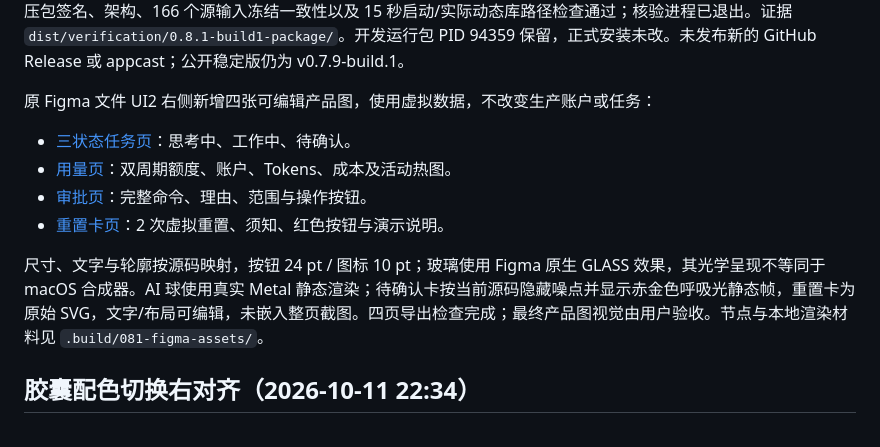
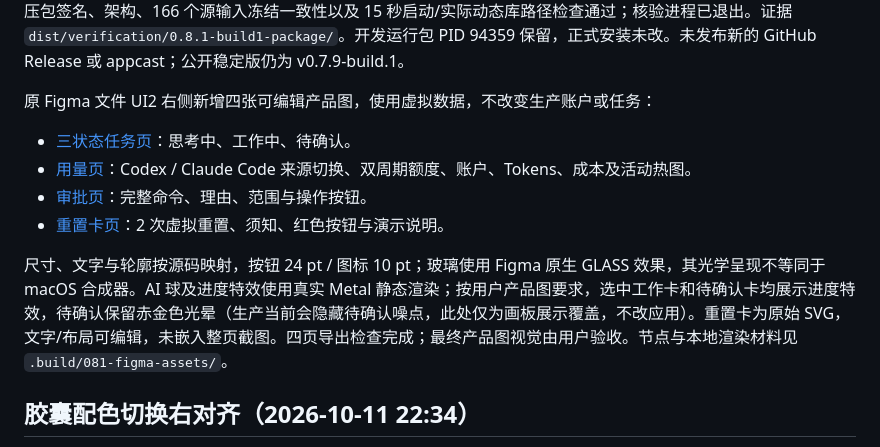
Before and after one commit to Duoasa/QuotaView, a Markdown page: HANDOFF.md, the part around the change. Drawn GitHub-style.

Commit message:
docs: record product-art progress and provider switch

```diff
--- a/HANDOFF.md
+++ b/HANDOFF.md
@@ -11,11 +11,11 @@
 原 Figma 文件 UI2 右侧新增四张可编辑产品图，使用虚拟数据，不改变生产账户或任务：
 
 - [三状态任务页](https://www.figma.com/design/hS0Dwc9S9EJGEbkkplxH4v/QuotaView?node-id=198-337)：思考中、工作中、待确认。
-- [用量页](https://www.figma.com/design/hS0Dwc9S9EJGEbkkplxH4v/QuotaView?node-id=205-401)：双周期额度、账户、Tokens、成本及活动热图。
+- [用量页](https://www.figma.com/design/hS0Dwc9S9EJGEbkkplxH4v/QuotaView?node-id=205-401)：Codex / Claude Code 来源切换、双周期额度、账户、Tokens、成本及活动热图。
 - [审批页](https://www.figma.com/design/hS0Dwc9S9EJGEbkkplxH4v/QuotaView?node-id=205-402)：完整命令、理由、范围与操作按钮。
 - [重置卡页](https://www.figma.com/design/hS0Dwc9S9EJGEbkkplxH4v/QuotaView?node-id=205-403)：2 次虚拟重置、须知、红色按钮与演示说明。
 
-尺寸、文字与轮廓按源码映射，按钮 24 pt / 图标 10 pt；玻璃使用 Figma 原生 GLASS 效果，其光学呈现不等同于 macOS 合成器。AI 球使用真实 Metal 静态渲染；待确认卡按当前源码隐藏噪点并显示赤金色呼吸光静态帧，重置卡为原始 SVG，文字/布局可编辑，未嵌入整页截图。四页导出检查完成；最终产品图视觉由用户验收。节点与本地渲染材料见 `.build/081-figma-assets/`。
+尺寸、文字与轮廓按源码映射，按钮 24 pt / 图标 10 pt；玻璃使用 Figma 原生 GLASS 效果，其光学呈现不等同于 macOS 合成器。AI 球及进度特效使用真实 Metal 静态渲染；按用户产品图要求，选中工作卡和待确认卡均展示进度特效，待确认保留赤金色光晕（生产当前会隐藏待确认噪点，此处仅为画板展示覆盖，不改应用）。重置卡为原始 SVG，文字/布局可编辑，未嵌入整页截图。四页导出检查完成；最终产品图视觉由用户验收。节点与本地渲染材料见 `.build/081-figma-assets/`。
 
 ## 胶囊配色切换右对齐（2026-10-11 22:34）
 
```
